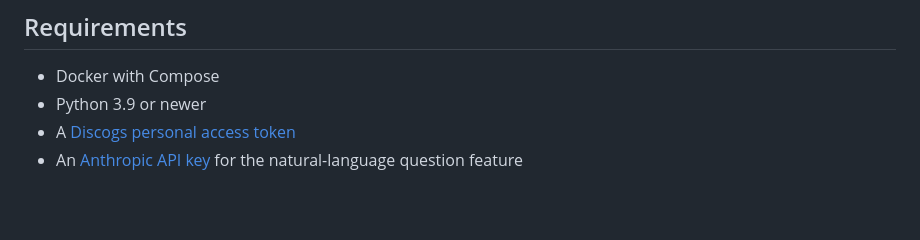
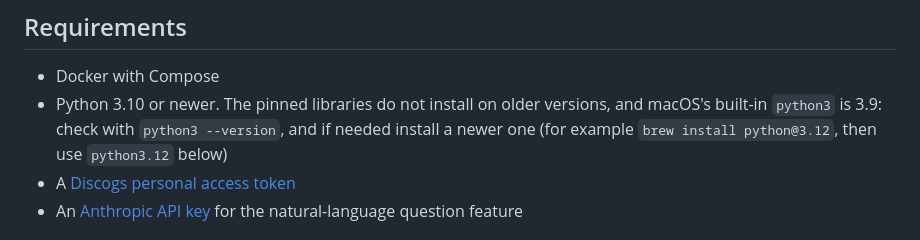
Before and after one commit to AntonisKol/music-catalogue-market-trends-wip, a Markdown page: README.md, the part around the change. Rendered like a GitHub page; blank space fills up the shorter version.

Commit message:
README: require Python 3.10 or newer, as the pinned libraries do

```diff
--- a/README.md
+++ b/README.md
@@ -86,7 +86,7 @@ The client currently **reads from Discogs but does not write to PostgreSQL**. Pe
 ## Requirements
 
 - Docker with Compose
-- Python 3.9 or newer
+- Python 3.10 or newer. The pinned libraries do not install on older versions, and macOS's built-in `python3` is 3.9: check with `python3 --version`, and if needed install a newer one (for example `brew install python@3.12`, then use `python3.12` below)
 - A [Discogs personal access token](https://www.discogs.com/settings/developers)
 - An [Anthropic API key](https://console.anthropic.com/) for the natural-language question feature
 
```
